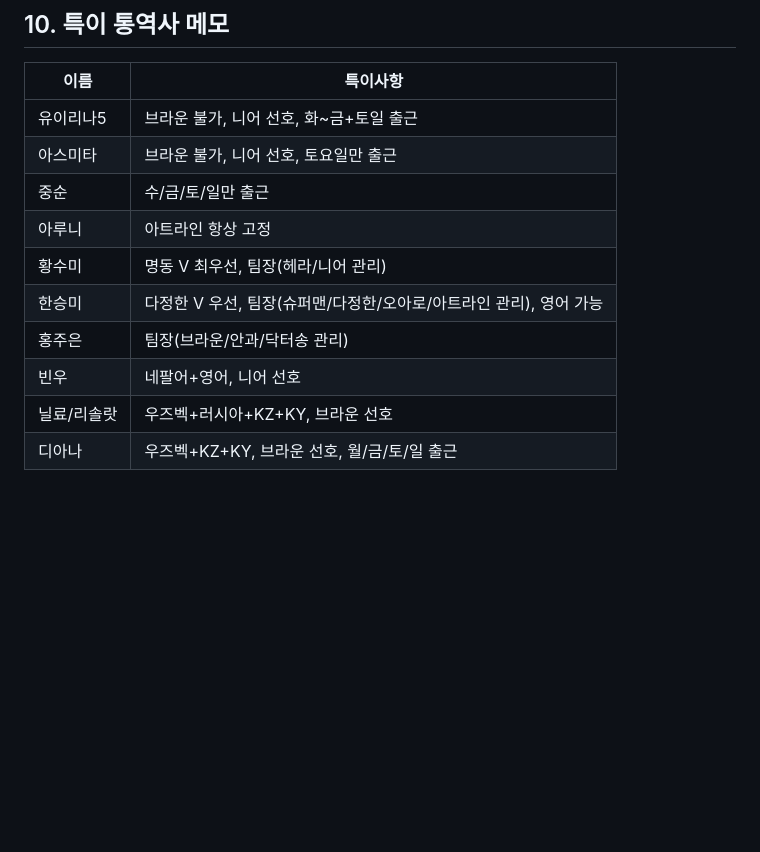
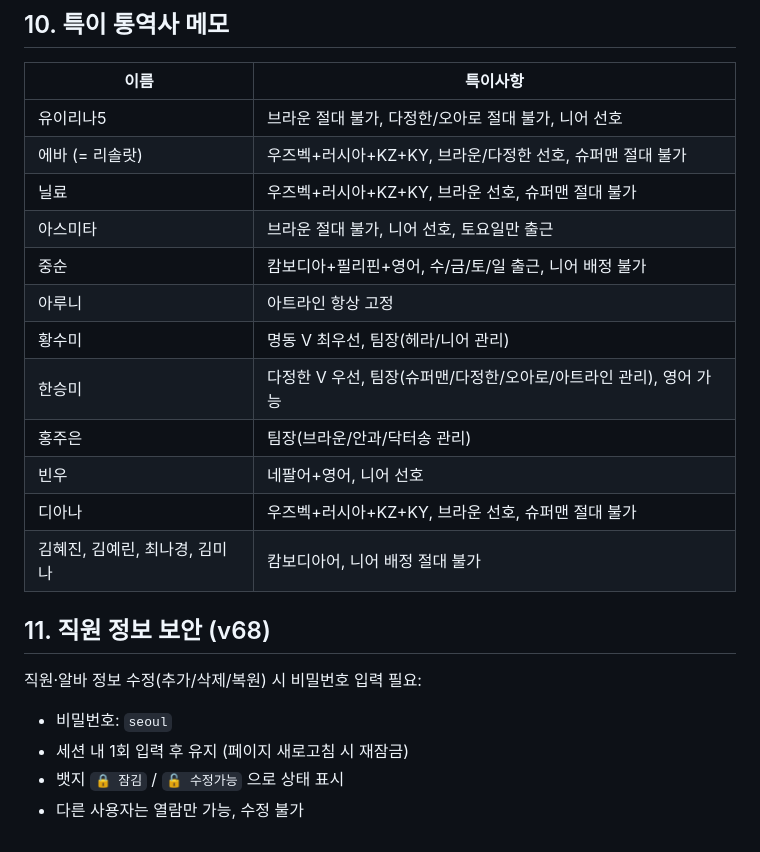
Before and after one commit to xungmiluv1-hash/seoul-schedule, a Markdown page: business-rules.md, the part around one of its changes. GitHub-like rendering; blank space fills up the shorter version.

```diff
--- a/business-rules.md
+++ b/business-rules.md
@@ -144,13 +165,23 @@
 
 | 이름 | 특이사항 |
 |---|---|
-| 유이리나5 | 브라운 불가, 니어 선호, 화~금+토일 출근 |
-| 아스미타 | 브라운 불가, 니어 선호, 토요일만 출근 |
-| 중순 | 수/금/토/일만 출근 |
+| 유이리나5 | 브라운 절대 불가, 다정한/오아로 절대 불가, 니어 선호 |
+| 에바 (= 리솔랏) | 우즈벡+러시아+KZ+KY, 브라운/다정한 선호, 슈퍼맨 절대 불가 |
+| 닐료 | 우즈벡+러시아+KZ+KY, 브라운 선호, 슈퍼맨 절대 불가 |
+| 아스미타 | 브라운 절대 불가, 니어 선호, 토요일만 출근 |
+| 중순 | 캄보디아+필리핀+영어, 수/금/토/일 출근, 니어 배정 불가 |
 | 아루니 | 아트라인 항상 고정 |
 | 황수미 | 명동 V 최우선, 팀장(헤라/니어 관리) |
 | 한승미 | 다정한 V 우선, 팀장(슈퍼맨/다정한/오아로/아트라인 관리), 영어 가능 |
 | 홍주은 | 팀장(브라운/안과/닥터송 관리) |
 | 빈우 | 네팔어+영어, 니어 선호 |
-| 닐료/리솔랏 | 우즈벡+러시아+KZ+KY, 브라운 선호 |
-| 디아나 | 우즈벡+KZ+KY, 브라운 선호, 월/금/토/일 출근 |
+| 디아나 | 우즈벡+러시아+KZ+KY, 브라운 선호, 슈퍼맨 절대 불가 |
+| 김혜진, 김예린, 최나경, 김미나 | 캄보디아어, 니어 배정 절대 불가 |
+
+## 11. 직원 정보 보안 (v68)
+
+직원·알바 정보 수정(추가/삭제/복원) 시 비밀번호 입력 필요:
+- 비밀번호: `seoul`
+- 세션 내 1회 입력 후 유지 (페이지 새로고침 시 재잠금)
+- 뱃지 `🔒 잠김` / `🔓 수정가능` 으로 상태 표시
+- 다른 사용자는 열람만 가능, 수정 불가
```
Also changed, not shown: other parts of business-rules.md (+46 -25 lines), CLAUDE.md (+37 -17 lines).
